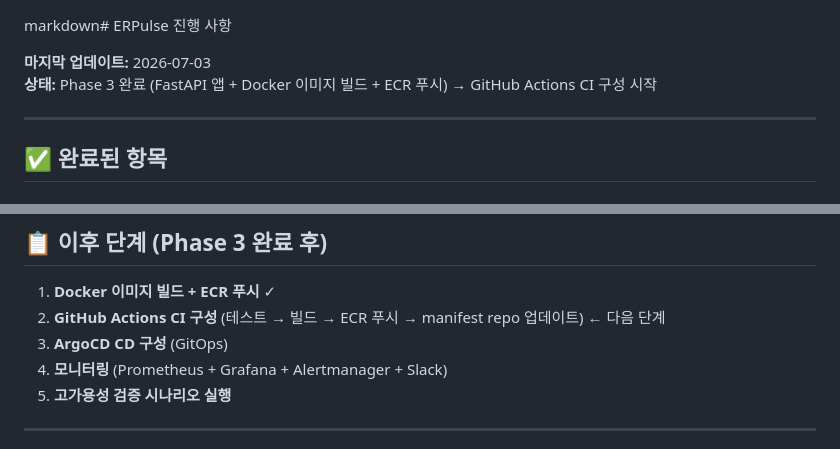
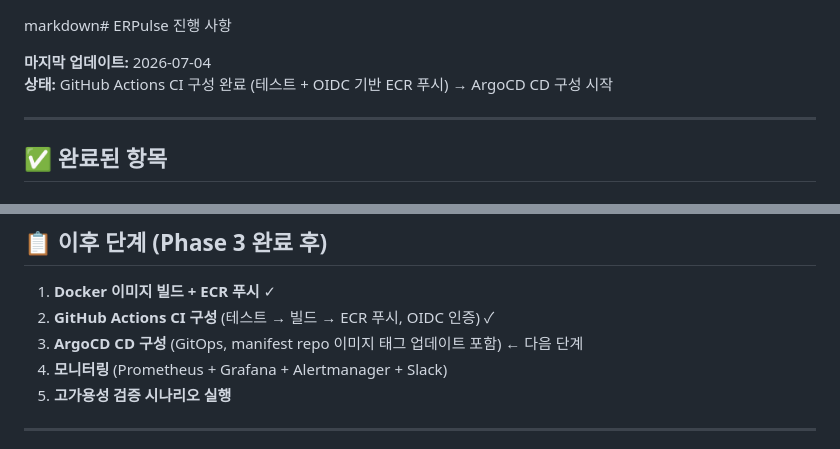
Before and after one commit to Jhd1006/ERPulse, a Markdown page: Progress.md, 2 parts joined by grey strips. Drawn GitHub-style.

Commit message:
docs: Progress.md 업데이트 - CI 구성 완료, 다음은 ArgoCD

```diff
--- a/Progress.md
+++ b/Progress.md
@@ -1,7 +1,7 @@
 markdown# ERPulse 진행 사항
 
-**마지막 업데이트:** 2026-07-03
-**상태:** Phase 3 완료 (FastAPI 앱 + Docker 이미지 빌드 + ECR 푸시) → GitHub Actions CI 구성 시작
+**마지막 업데이트:** 2026-07-04
+**상태:** GitHub Actions CI 구성 완료 (테스트 + OIDC 기반 ECR 푸시) → ArgoCD CD 구성 시작
 
 ---
 
@@ -61,8 +61,8 @@ erpulse-api/
 ## 📋 이후 단계 (Phase 3 완료 후)
 
 1. **Docker 이미지 빌드 + ECR 푸시** ✓
-2. **GitHub Actions CI 구성** (테스트 → 빌드 → ECR 푸시 → manifest repo 업데이트) ← 다음 단계
-3. **ArgoCD CD 구성** (GitOps)
+2. **GitHub Actions CI 구성** (테스트 → 빌드 → ECR 푸시, OIDC 인증) ✓
+3. **ArgoCD CD 구성** (GitOps, manifest repo 이미지 태그 업데이트 포함) ← 다음 단계
 4. **모니터링** (Prometheus + Grafana + Alertmanager + Slack)
 5. **고가용성 검증 시나리오 실행**
 
```
